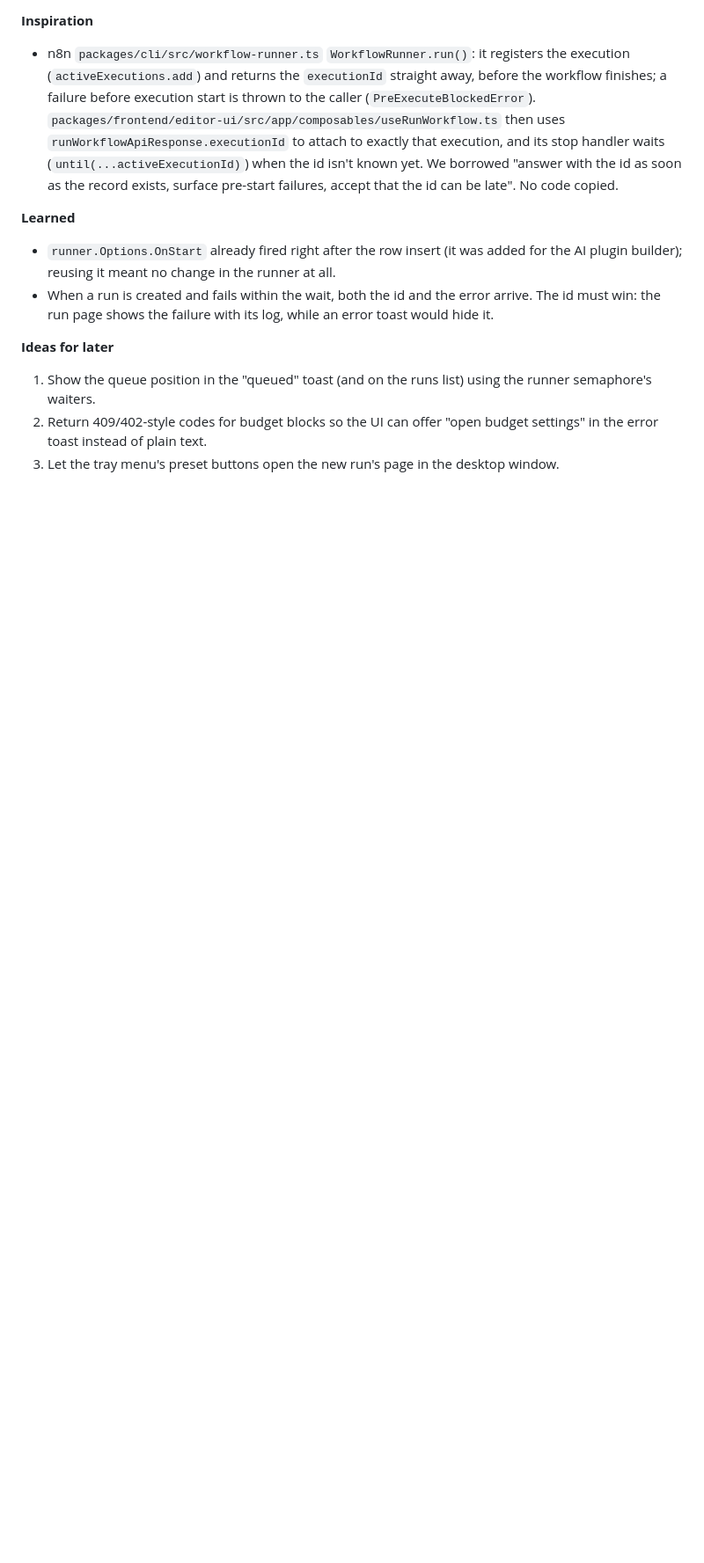
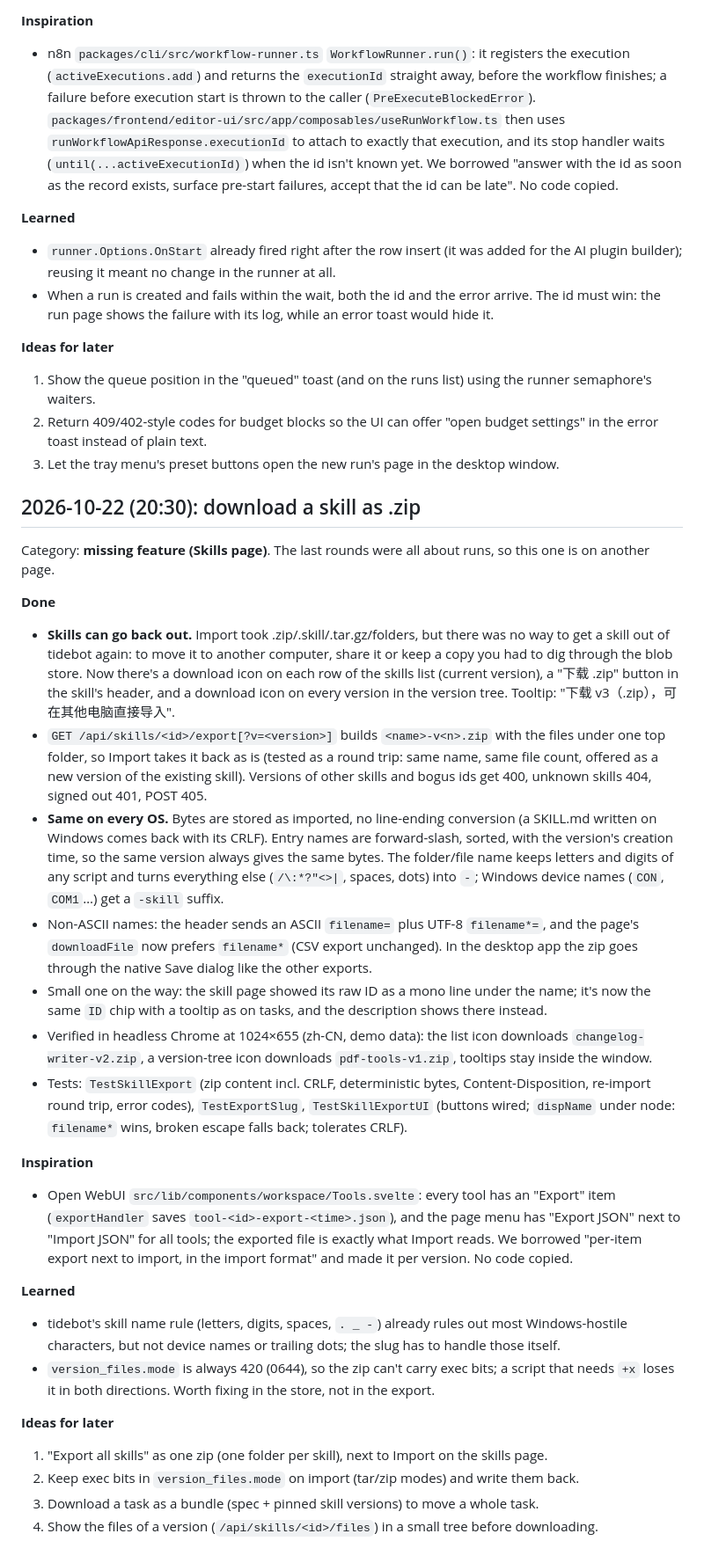
Before and after one commit to Zhengmingming1/tidebot, a Markdown page: docs/backlog.md, the part around the change. Shown at 88% size. Drawn GitHub-style; blank space fills up the shorter version.

Commit message:
待办记录：技能下载为 .zip

```diff
--- a/docs/backlog.md
+++ b/docs/backlog.md
@@ -752,3 +752,59 @@ one fixes what sits under them.
 2. Return 409/402-style codes for budget blocks so the UI can offer "open budget settings"
    in the error toast instead of plain text.
 3. Let the tray menu's preset buttons open the new run's page in the desktop window.
+
+## 2026-10-22 (20:30): download a skill as .zip
+
+Category: **missing feature (Skills page)**. The last rounds were all about runs, so this one
+is on another page.
+
+**Done**
+
+- **Skills can go back out.** Import took .zip/.skill/.tar.gz/folders, but there was no way
+  to get a skill out of tidebot again: to move it to another computer, share it or keep a copy
+  you had to dig through the blob store. Now there's a download icon on each row of the skills
+  list (current version), a "下载 .zip" button in the skill's header, and a download icon on
+  every version in the version tree. Tooltip: "下载 v3（.zip），可在其他电脑直接导入".
+- `GET /api/skills/<id>/export[?v=<version>]` builds `<name>-v<n>.zip` with the files under
+  one top folder, so Import takes it back as is (tested as a round trip: same name, same file
+  count, offered as a new version of the existing skill). Versions of other skills and bogus
+  ids get 400, unknown skills 404, signed out 401, POST 405.
+- **Same on every OS.** Bytes are stored as imported, no line-ending conversion (a SKILL.md
+  written on Windows comes back with its CRLF). Entry names are forward-slash, sorted, with the
+  version's creation time, so the same version always gives the same bytes. The folder/file
+  name keeps letters and digits of any script and turns everything else (`/\:*?"<>|`, spaces,
+  dots) into `-`; Windows device names (`CON`, `COM1`…) get a `-skill` suffix.
+- Non-ASCII names: the header sends an ASCII `filename=` plus UTF-8 `filename*=`, and the
+  page's `downloadFile` now prefers `filename*` (CSV export unchanged). In the desktop app the
+  zip goes through the native Save dialog like the other exports.
+- Small one on the way: the skill page showed its raw ID as a mono line under the name; it's
+  now the same `ID` chip with a tooltip as on tasks, and the description shows there instead.
+- Verified in headless Chrome at 1024×655 (zh-CN, demo data): the list icon downloads
+  `changelog-writer-v2.zip`, a version-tree icon downloads `pdf-tools-v1.zip`, tooltips stay
+  inside the window.
+- Tests: `TestSkillExport` (zip content incl. CRLF, deterministic bytes, Content-Disposition,
+  re-import round trip, error codes), `TestExportSlug`, `TestSkillExportUI` (buttons wired;
+  `dispName` under node: `filename*` wins, broken escape falls back; tolerates CRLF).
+
+**Inspiration**
+
+- Open WebUI `src/lib/components/workspace/Tools.svelte`: every tool has an "Export" item
+  (`exportHandler` saves `tool-<id>-export-<time>.json`), and the page menu has "Export JSON"
+  next to "Import JSON" for all tools; the exported file is exactly what Import reads. We
+  borrowed "per-item export next to import, in the import format" and made it per version.
+  No code copied.
+
+**Learned**
+
+- tidebot's skill name rule (letters, digits, spaces, `. _ -`) already rules out most
+  Windows-hostile characters, but not device names or trailing dots; the slug has to handle
+  those itself.
+- `version_files.mode` is always 420 (0644), so the zip can't carry exec bits; a script that
+  needs `+x` loses it in both directions. Worth fixing in the store, not in the export.
+
+**Ideas for later**
+
+1. "Export all skills" as one zip (one folder per skill), next to Import on the skills page.
+2. Keep exec bits in `version_files.mode` on import (tar/zip modes) and write them back.
+3. Download a task as a bundle (spec + pinned skill versions) to move a whole task.
+4. Show the files of a version (`/api/skills/<id>/files`) in a small tree before downloading.
```
